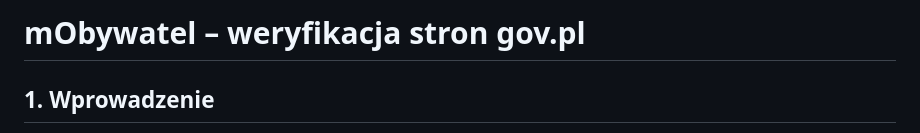
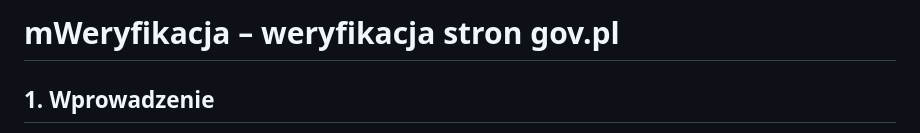
Before and after one commit to zanetasochon/mob-verify-gov, a Markdown page: README.md, the part around the change. Drawn GitHub-style.

Commit message:
Rename project from mObywatel to mWeryfikacja

```diff
--- a/README.md
+++ b/README.md
@@ -1,4 +1,4 @@
-# mObywatel – weryfikacja stron gov.pl
+# mWeryfikacja – weryfikacja stron gov.pl
 
 ## 1. Wprowadzenie
 Phishing coraz częściej wykorzystuje fałszywe strony stylizowane na portale administracji publicznej. Celem projektu jest umożliwienie obywatelom samodzielnej, wiarygodnej weryfikacji stron w domenach gov.pl (oraz subdomen) przy użyciu aplikacji mObywatel i jednorazowych kodów QR.
```
